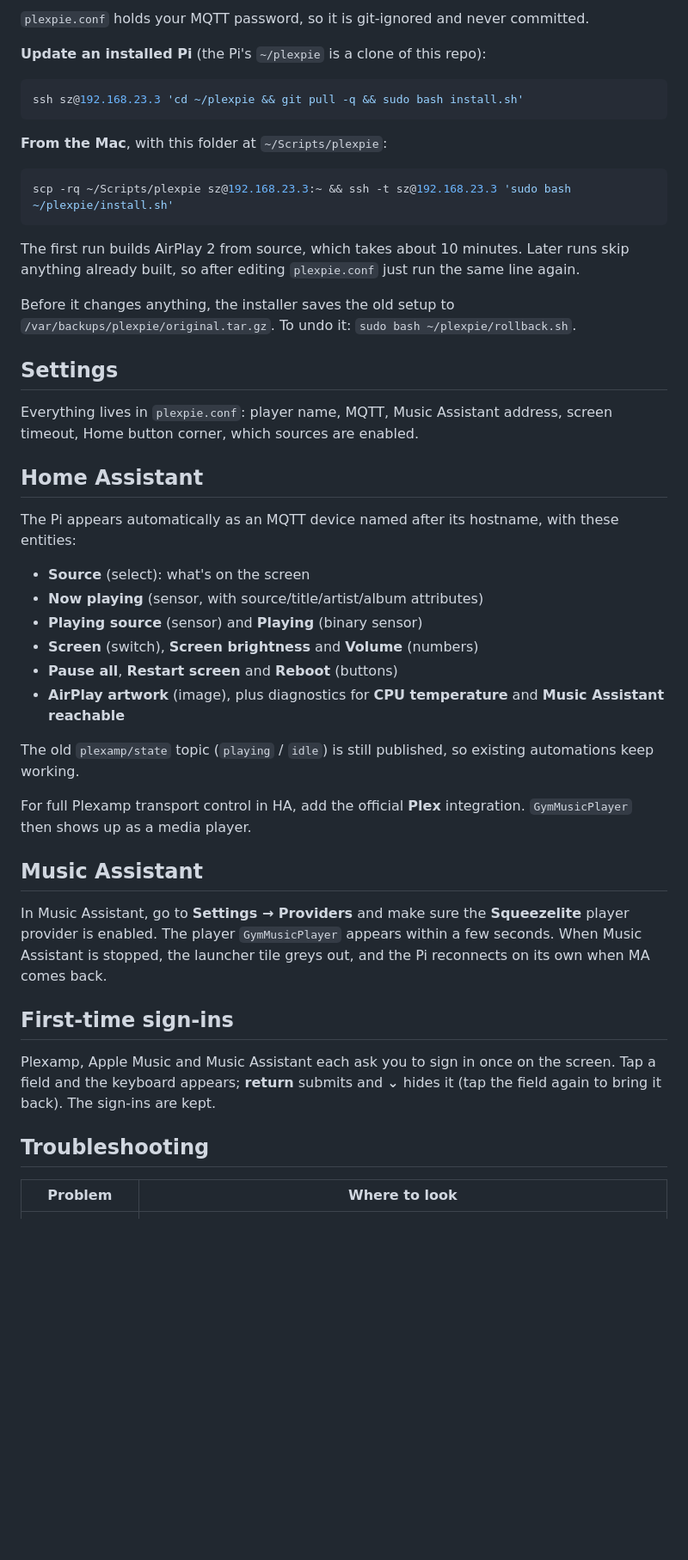
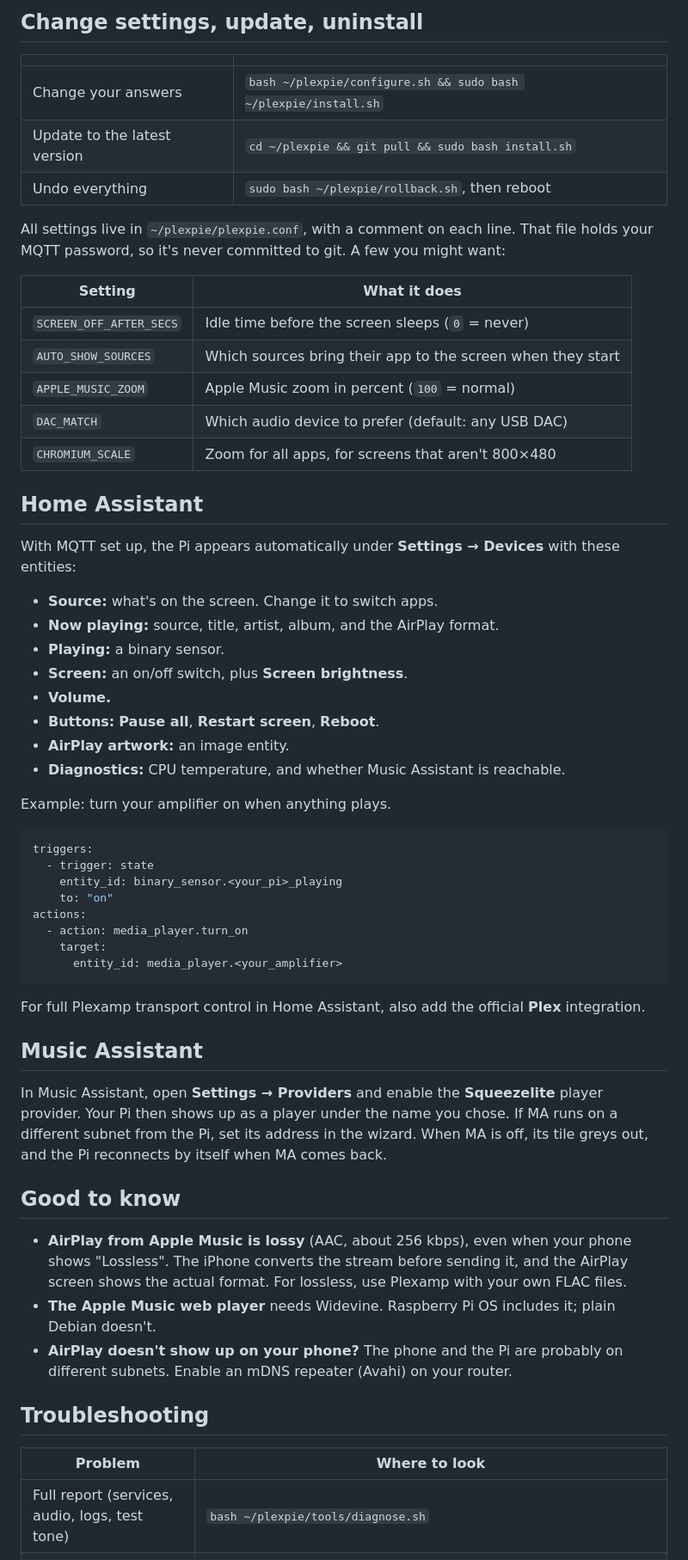
Before and after one commit to ROGUEONE-SZ/PlexPie, a Markdown page: README.md, the part around one of its changes. Shown at 86% size. Drawn GitHub-style; blank space fills up the shorter version.

````diff
--- a/README.md
+++ b/README.md
@@ -24,51 +74,70 @@ sudo bash install.sh
 
-`plexpie.conf` holds your MQTT password, so it is git-ignored and never committed.
+## Change settings, update, uninstall
 
-**Update an installed Pi** (the Pi's `~/plexpie` is a clone of this repo):
+| | |
+|---|---|
+| Change your answers | `bash ~/plexpie/configure.sh && sudo bash ~/plexpie/install.sh` |
+| Update to the latest version | `cd ~/plexpie && git pull && sudo bash install.sh` |
+| Undo everything | `sudo bash ~/plexpie/rollback.sh`, then reboot |
 
-```bash
-ssh sz@192.168.23.3 'cd ~/plexpie && git pull -q && sudo bash install.sh'
-```
+All settings live in `~/plexpie/plexpie.conf`, with a comment on each line. That file holds
+your MQTT password, so it's never committed to git. A few you might want:
 
-**From the Mac**, with this folder at `~/Scripts/plexpie`:
-
-```bash
-scp -rq ~/Scripts/plexpie sz@192.168.23.3:~ && ssh -t sz@192.168.23.3 'sudo bash ~/plexpie/install.sh'
-```
-
-The first run builds AirPlay 2 from source, which takes about 10 minutes. Later runs skip anything already built, so after editing `plexpie.conf` just run the same line again.
-
-Before it changes anything, the installer saves the old setup to `/var/backups/plexpie/original.tar.gz`. To undo it: `sudo bash ~/plexpie/rollback.sh`.
-
-## Settings
-
-Everything lives in `plexpie.conf`: player name, MQTT, Music Assistant address, screen timeout, Home button corner, which sources are enabled.
+| Setting | What it does |
+|---|---|
+| `SCREEN_OFF_AFTER_SECS` | Idle time before the screen sleeps (`0` = never) |
+| `AUTO_SHOW_SOURCES` | Which sources bring their app to the screen when they start |
+| `APPLE_MUSIC_ZOOM` | Apple Music zoom in percent (`100` = normal) |
+| `DAC_MATCH` | Which audio device to prefer (default: any USB DAC) |
+| `CHROMIUM_SCALE` | Zoom for all apps, for screens that aren't 800×480 |
 
 ## Home Assistant
 
-The Pi appears automatically as an MQTT device named after its hostname, with these entities:
+With MQTT set up, the Pi appears automatically under **Settings → Devices** with these entities:
 
-- **Source** (select): what's on the screen
-- **Now playing** (sensor, with source/title/artist/album attributes)
-- **Playing source** (sensor) and **Playing** (binary sensor)
-- **Screen** (switch), **Screen brightness** and **Volume** (numbers)
-- **Pause all**, **Restart screen** and **Reboot** (buttons)
-- **AirPlay artwork** (image), plus diagnostics for **CPU temperature** and **Music Assistant reachable**
+- **Source:** what's on the screen. Change it to switch apps.
+- **Now playing:** source, title, artist, album, and the AirPlay format.
+- **Playing:** a binary sensor.
+- **Screen:** an on/off switch, plus **Screen brightness**.
+- **Volume.**
+- **Buttons:** **Pause all**, **Restart screen**, **Reboot**.
+- **AirPlay artwork:** an image entity.
+- **Diagnostics:** CPU temperature, and whether Music Assistant is reachable.
 
-The old `plexamp/state` topic (`playing` / `idle`) is still published, so existing automations keep working.
+Example: turn your amplifier on when anything plays.
 
-For full Plexamp transport control in HA, add the official **Plex** integration. `GymMusicPlayer` then shows up as a media player.
+```yaml
+triggers:
+  - trigger: state
+    entity_id: binary_sensor.<your_pi>_playing
+    to: "on"
+actions:
+  - action: media_player.turn_on
+    target:
+      entity_id: media_player.<your_amplifier>
+```
+
+For full Plexamp transport control in Home Assistant, also add the official **Plex** integration.
 
 ## Music Assistant
 
-In Music Assistant, go to **Settings → Providers** and make sure the **Squeezelite** player provider is enabled. The player `GymMusicPlayer` appears within a few seconds. When Music Assistant is stopped, the launcher tile greys out, and the Pi reconnects on its own when MA comes back.
+In Music Assistant, open **Settings → Providers** and enable the **Squeezelite** player
+provider. Your Pi then shows up as a player under the name you chose. If MA runs on a
+different subnet from the Pi, set its address in the wizard. When MA is off, its tile greys
+out, and the Pi reconnects by itself when MA comes back.
 
-## First-time sign-ins
+## Good to know
 
-Plexamp, Apple Music and Music Assistant each ask you to sign in once on the screen. Tap a field and the keyboard appears; **return** submits and **⌄** hides it (tap the field again to bring it back). The sign-ins are kept.
+- **AirPlay from Apple Music is lossy** (AAC, about 256 kbps), even when your phone shows
+  "Lossless". The iPhone converts the stream before sending it, and the AirPlay screen shows
+  the actual format. For lossless, use Plexamp with your own FLAC files.
+- **The Apple Music web player** needs Widevine. Raspberry Pi OS includes it; plain Debian doesn't.
+- **AirPlay doesn't show up on your phone?** The phone and the Pi are probably on different
+  subnets. Enable an mDNS repeater (Avahi) on your router.
 
 ## Troubleshooting
 
 | Problem | Where to look |
 |---|---|
+| Full report (services, audio, logs, test tone) | `bash ~/plexpie/tools/diagnose.sh` |
 | Launcher, screen or Home Assistant | `journalctl -u plexpie -f` |
````
Also changed, not shown: other parts of README.md (+86 -23 lines), docs/airplay.png (added), docs/launcher.png (added), 9 other files.
